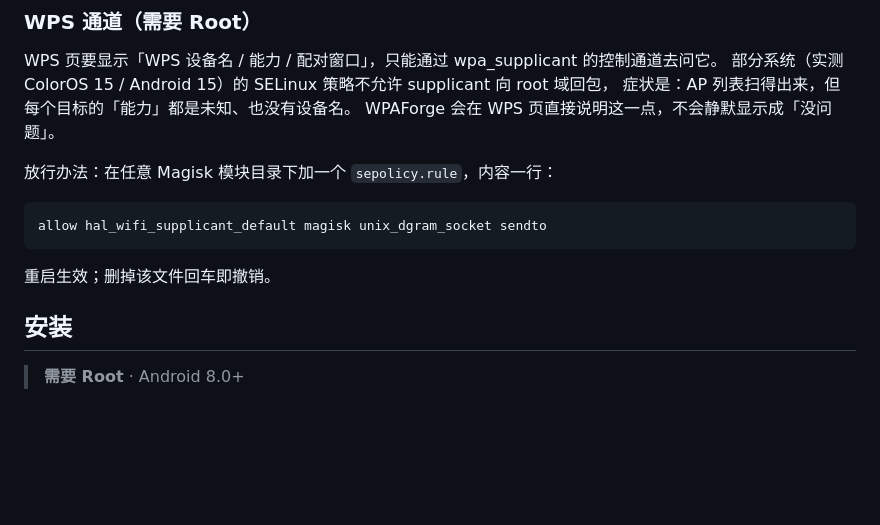
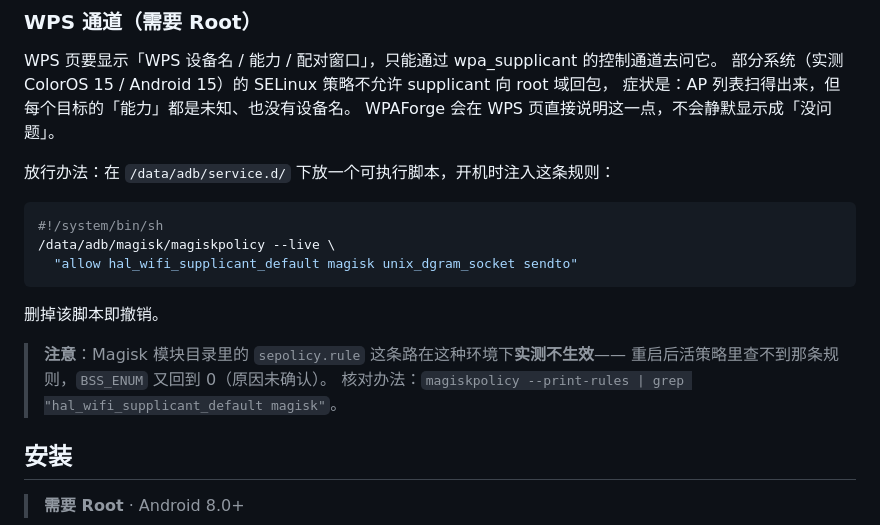
Before and after one commit to wlmosv-png/wpaforge, a Markdown page: README.md, the part around the change. Drawn GitHub-style; blank space fills up the shorter version.

````diff
--- a/README.md
+++ b/README.md
@@ -174,13 +174,19 @@ WPS 页要显示「WPS 设备名 / 能力 / 配对窗口」，只能通过 wpa_s
 症状是：AP 列表扫得出来，但每个目标的「能力」都是未知、也没有设备名。
 WPAForge 会在 WPS 页直接说明这一点，不会静默显示成「没问题」。
 
-放行办法：在任意 Magisk 模块目录下加一个 `sepolicy.rule`，内容一行：
+放行办法：在 `/data/adb/service.d/` 下放一个可执行脚本，开机时注入这条规则：
 
-```
-allow hal_wifi_supplicant_default magisk unix_dgram_socket sendto
+```sh
+#!/system/bin/sh
+/data/adb/magisk/magiskpolicy --live \
+  "allow hal_wifi_supplicant_default magisk unix_dgram_socket sendto"
 ```
 
-重启生效；删掉该文件回车即撤销。
+删掉该脚本即撤销。
+
+> **注意**：Magisk 模块目录里的 `sepolicy.rule` 这条路在这种环境下**实测不生效**——
+> 重启后活策略里查不到那条规则，`BSS_ENUM` 又回到 0（原因未确认）。
+> 核对办法：`magiskpolicy --print-rules | grep "hal_wifi_supplicant_default magisk"`。
 
 ## 安装
 
````
Also changed, not shown: HANDOFF.md (+13 -2 lines), README_EN.md (+11 -4 lines).
